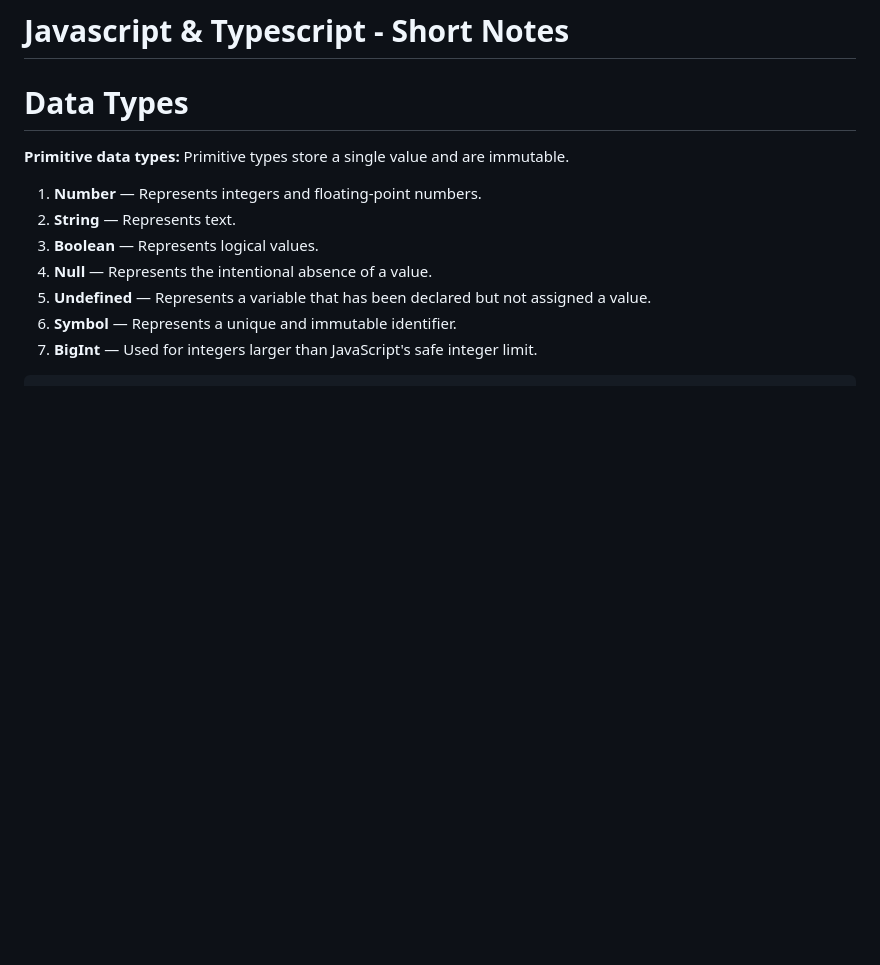
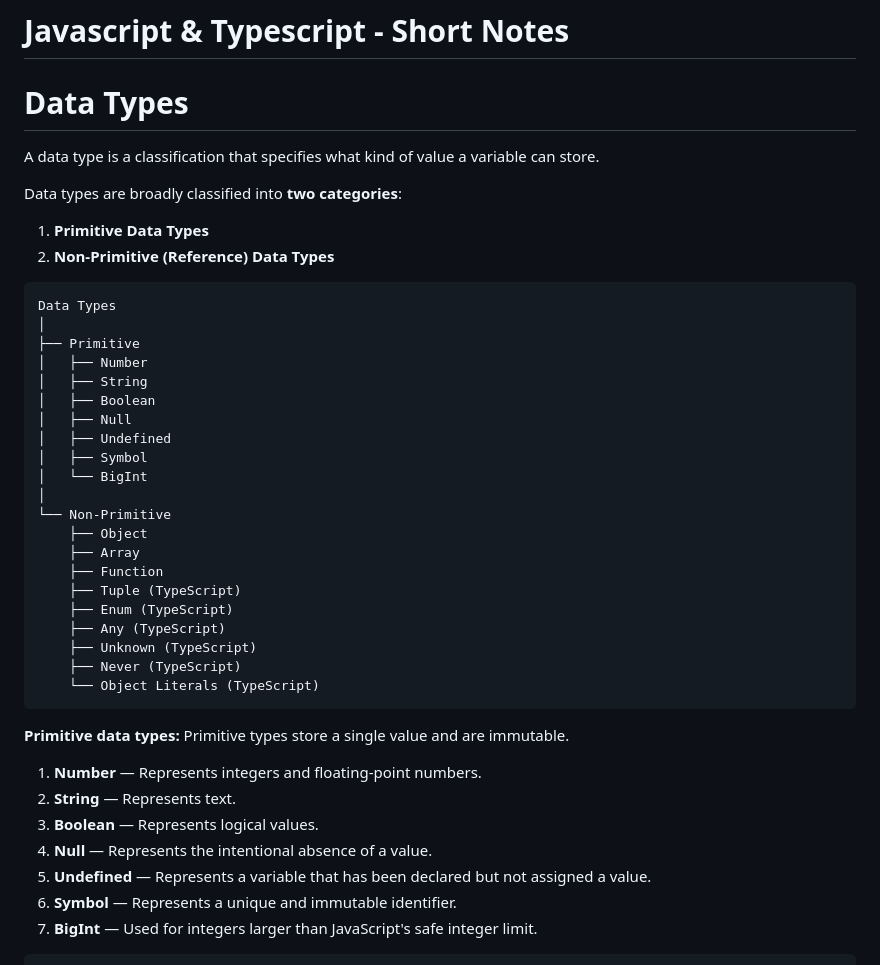
Before and after one commit to anudeep-gubba/typescript, a Markdown page: short-notes.md, the part around the change. GitHub-like rendering; blank space fills up the shorter version.

Commit message:
Add detailed notes on data types in JavaScript/TypeScript
Expanded notes on JavaScript and TypeScript data types, detailing primitive and non-primitive classifications.

````diff
--- a/short-notes.md
+++ b/short-notes.md
@@ -1,6 +1,36 @@
 # Javascript & Typescript - Short Notes
 
 # Data Types
+A data type is a classification that specifies what kind of value a variable can store.
+
+Data types are broadly classified into **two categories**:
+
+1. **Primitive Data Types**
+2. **Non-Primitive (Reference) Data Types**
+
+```
+Data Types
+│
+├── Primitive
+│   ├── Number
+│   ├── String
+│   ├── Boolean
+│   ├── Null
+│   ├── Undefined
+│   ├── Symbol
+│   └── BigInt
+│
+└── Non-Primitive
+    ├── Object
+    ├── Array
+    ├── Function
+    ├── Tuple (TypeScript)
+    ├── Enum (TypeScript)
+    ├── Any (TypeScript)
+    ├── Unknown (TypeScript)
+    ├── Never (TypeScript)
+    └── Object Literals (TypeScript)
+```
 
 **Primitive data types:** Primitive types store a single value and are immutable.
 
````
